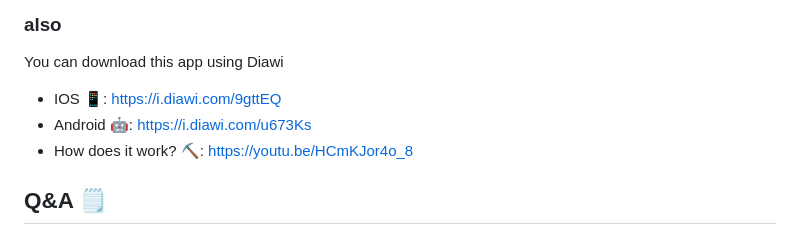
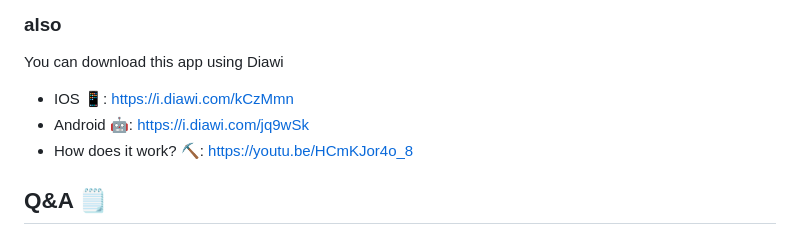
Before and after one commit to Makarov96/movie-app, a Markdown page: README.md, the part around the change. Drawn GitHub-style.

Commit message:
Update README.md
update artifacts urls

```diff
--- a/README.md
+++ b/README.md
@@ -97,8 +97,8 @@ This project has apk and ipa in the summary of the last github action build, in
 
 You can download this app using Diawi
 
-- IOS 📱: https://i.diawi.com/9gttEQ
-- Android 🤖: https://i.diawi.com/u673Ks
+- IOS 📱: https://i.diawi.com/kCzMmn
+- Android 🤖: https://i.diawi.com/jq9wSk
 - How does it work? ⛏️: https://youtu.be/HCmKJor4o_8
 
 [coverage_badge]: coverage_badge.svg
```
